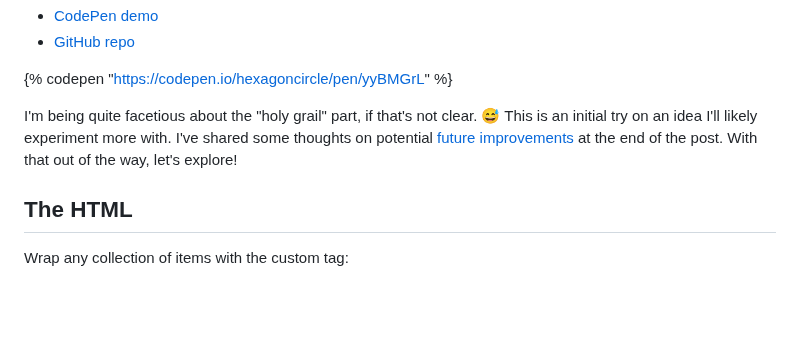
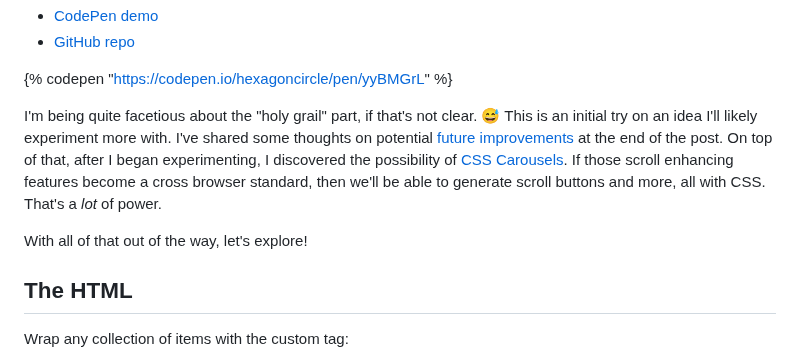
Before and after one commit to hexagoncircle/ryan-mulligan-dev, a Markdown page: src/blog/scrolly-rail.md, the part around the change. Drawn GitHub-style; blank space fills up the shorter version.

Commit message:
Add CSS carousels link

```diff
--- a/src/blog/scrolly-rail.md
+++ b/src/blog/scrolly-rail.md
@@ -15,7 +15,9 @@ Behold! The holy grail of scrolling rails... the `scrolly-rail`!
 
 {% codepen "https://codepen.io/hexagoncircle/pen/yyBMGrL" %}
 
-I'm being quite facetious about the "holy grail" part, if that's not clear. 😅 This is an initial try on an idea I'll likely experiment more with. I've shared some thoughts on potential [future improvements](#future-improvements) at the end of the post. With that out of the way, let's explore!
+I'm being quite facetious about the "holy grail" part, if that's not clear. 😅 This is an initial try on an idea I'll likely experiment more with. I've shared some thoughts on potential [future improvements](#future-improvements) at the end of the post. On top of that, after I began experimenting, I discovered the possibility of [CSS Carousels](https://nerdy.dev/css-wishlist-2025#css-carousel). If those scroll enhancing features become a cross browser standard, then we'll be able to generate scroll buttons and more, all with CSS. That's a _lot_ of power.
+
+With all of that out of the way, let's explore!
 
 ## The HTML
 
```
